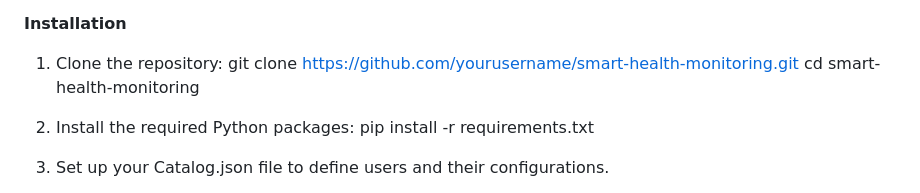
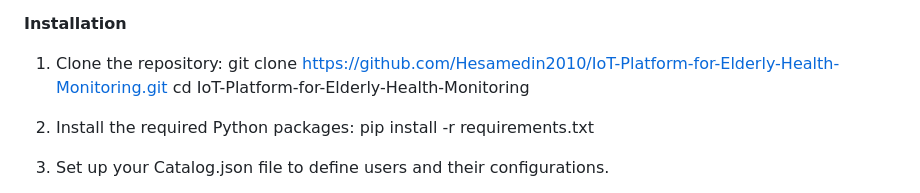
Before and after one commit to Hesamedin2010/IoT-Platform-for-Elderly-Health-Monitoring, a Markdown page: README.md, the part around the change. Drawn GitHub-style.

```diff
--- a/README.md
+++ b/README.md
@@ -44,8 +44,8 @@ Prerequisites
 
 **Installation**
 1. Clone the repository:
-git clone https://github.com/yourusername/smart-health-monitoring.git
-cd smart-health-monitoring
+git clone https://github.com/Hesamedin2010/IoT-Platform-for-Elderly-Health-Monitoring.git
+cd IoT-Platform-for-Elderly-Health-Monitoring
 
 2. Install the required Python packages:
 pip install -r requirements.txt
```
